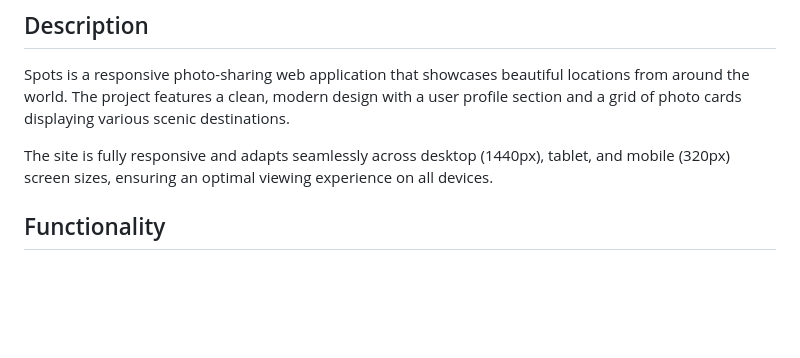
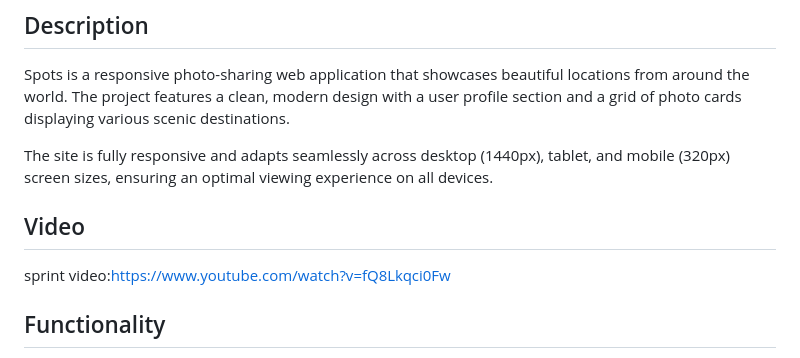
Before and after one commit to Cevtex/se_project_spots, a Markdown page: README.md, the part around the change. Drawn GitHub-style; blank space fills up the shorter version.

Commit message:
updated to the read me to include the video.

```diff
--- a/README.md
+++ b/README.md
@@ -5,6 +5,9 @@
 Spots is a responsive photo-sharing web application that showcases beautiful locations from around the world. The project features a clean, modern design with a user profile section and a grid of photo cards displaying various scenic destinations.
 
 The site is fully responsive and adapts seamlessly across desktop (1440px), tablet, and mobile (320px) screen sizes, ensuring an optimal viewing experience on all devices.
+
+## Video
+sprint video:https://www.youtube.com/watch?v=fQ8Lkqci0Fw
 
 ## Functionality
 
```
